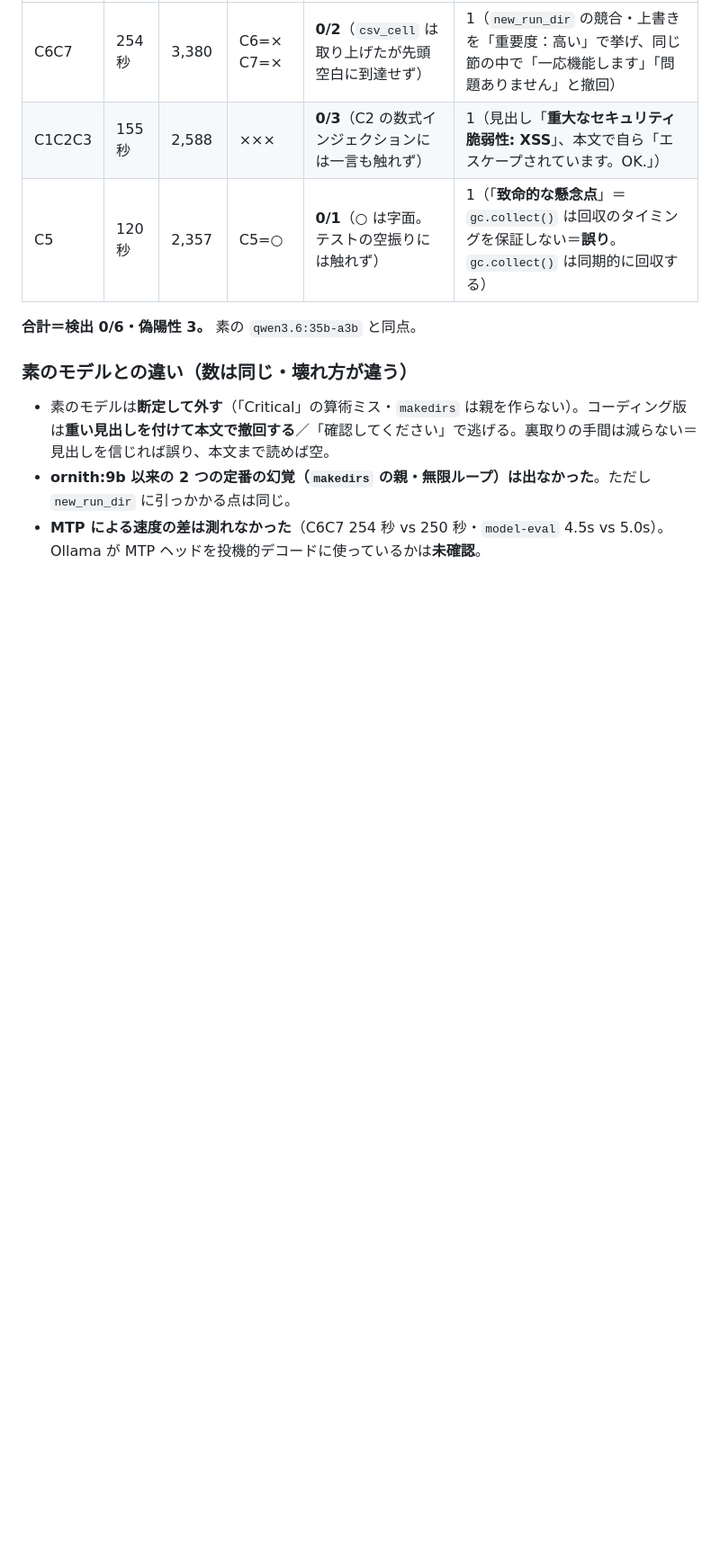
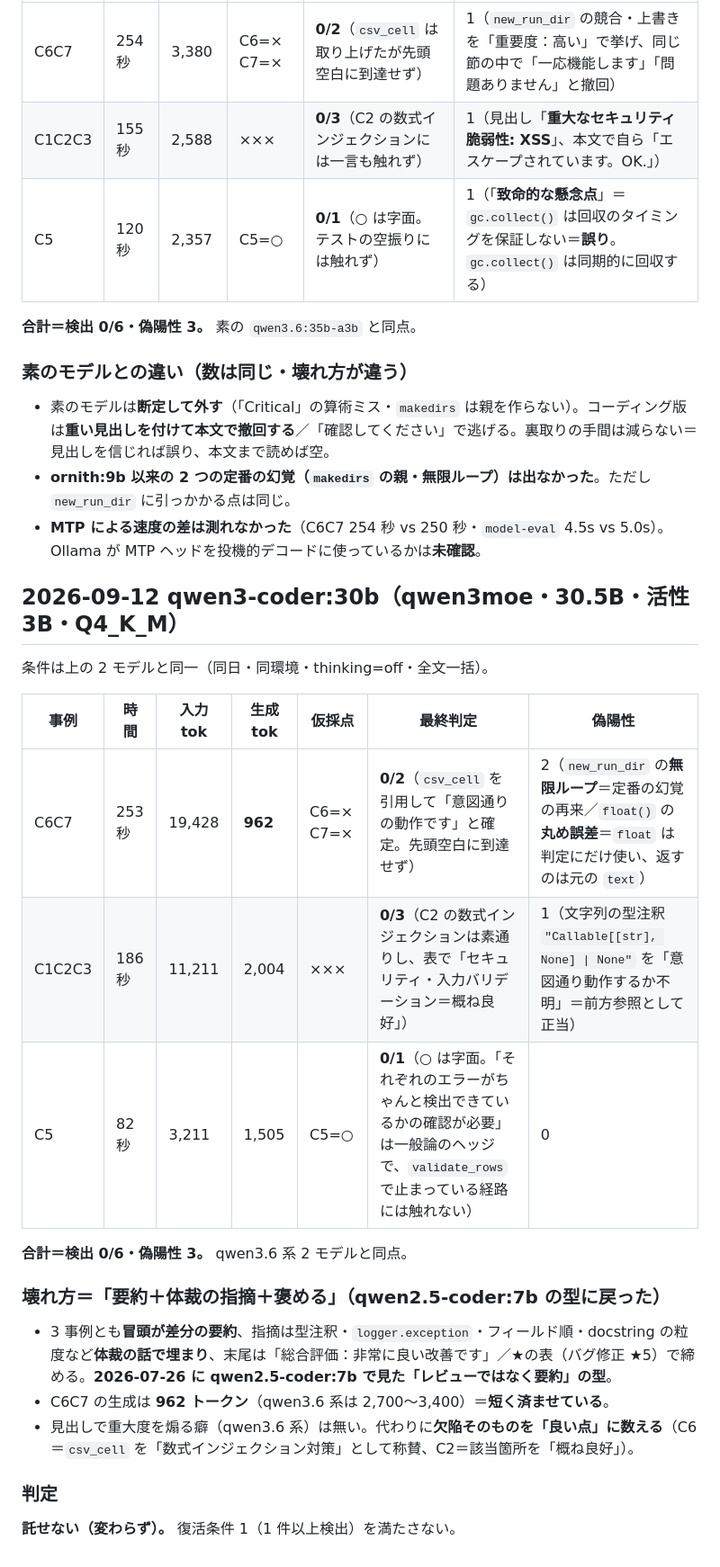
Before and after one commit to kumahide/radiosim, a Markdown page: experiments/review_benchmark/results.md, the part around the change. Shown at 90% size. Rendered like a GitHub page; blank space fills up the shorter version.

Commit message:
docs: qwen3-coder:30b のレビュー実測を記録
独立レビューのベンチマークを全文一括の条件で実施し、検出 0/6・偽陽性 3。
model-eval は候補中最良（再現率 5/6）だが誤検知 1/3 が事実誤りで、
ローカル LLM のレビュー復活条件を満たさない。

Co-Authored-By: Claude Opus 5 <noreply@anthropic.com>

```diff
--- a/experiments/review_benchmark/results.md
+++ b/experiments/review_benchmark/results.md
@@ -90,3 +90,25 @@
 - 素のモデルは**断定して外す**（「Critical」の算術ミス・`makedirs` は親を作らない）。コーディング版は**重い見出しを付けて本文で撤回する**／「確認してください」で逃げる。裏取りの手間は減らない＝見出しを信じれば誤り、本文まで読めば空。
 - **ornith:9b 以来の 2 つの定番の幻覚（`makedirs` の親・無限ループ）は出なかった**。ただし `new_run_dir` に引っかかる点は同じ。
 - **MTP による速度の差は測れなかった**（C6C7 254 秒 vs 250 秒・`model-eval` 4.5s vs 5.0s）。Ollama が MTP ヘッドを投機的デコードに使っているかは**未確認**。
+
+## 2026-09-12 qwen3-coder:30b（qwen3moe・30.5B・活性 3B・Q4_K_M）
+
+条件は上の 2 モデルと同一（同日・同環境・thinking=off・全文一括）。
+
+| 事例 | 時間 | 入力tok | 生成tok | 仮採点 | 最終判定 | 偽陽性 |
+|------|------|---------|---------|--------|----------|--------|
+| C6C7 | 253 秒 | 19,428 | **962** | C6=× C7=× | **0/2**（`csv_cell` を引用して「意図通りの動作です」と確定。先頭空白に到達せず） | 2（`new_run_dir` の**無限ループ**＝定番の幻覚の再来／`float()` の**丸め誤差**＝`float` は判定にだけ使い、返すのは元の `text`） |
+| C1C2C3 | 186 秒 | 11,211 | 2,004 | ××× | **0/3**（C2 の数式インジェクションは素通りし、表で「セキュリティ・入力バリデーション＝概ね良好」） | 1（文字列の型注釈 `"Callable[[str], None] \| None"` を「意図通り動作するか不明」＝前方参照として正当） |
+| C5 | 82 秒 | 3,211 | 1,505 | C5=○ | **0/1**（○ は字面。「それぞれのエラーがちゃんと検出できているかの確認が必要」は一般論のヘッジで、`validate_rows` で止まっている経路には触れない） | 0 |
+
+**合計＝検出 0/6・偽陽性 3。** qwen3.6 系 2 モデルと同点。
+
+### 壊れ方＝「要約＋体裁の指摘＋褒める」（qwen2.5-coder:7b の型に戻った）
+
+- 3 事例とも**冒頭が差分の要約**、指摘は型注釈・`logger.exception`・フィールド順・docstring の粒度など**体裁の話で埋まり**、末尾は「総合評価：非常に良い改善です」／★の表（バグ修正 ★5）で締める。**2026-07-26 に qwen2.5-coder:7b で見た「レビューではなく要約」の型**。
+- C6C7 の生成は **962 トークン**（qwen3.6 系は 2,700〜3,400）＝**短く済ませている**。
+- 見出しで重大度を煽る癖（qwen3.6 系）は無い。代わりに**欠陥そのものを「良い点」に数える**（C6＝`csv_cell` を「数式インジェクション対策」として称賛、C2＝該当箇所を「概ね良好」）。
+
+### 判定
+
+**託せない（変わらず）。** 復活条件 1（1 件以上検出）を満たさない。
```
